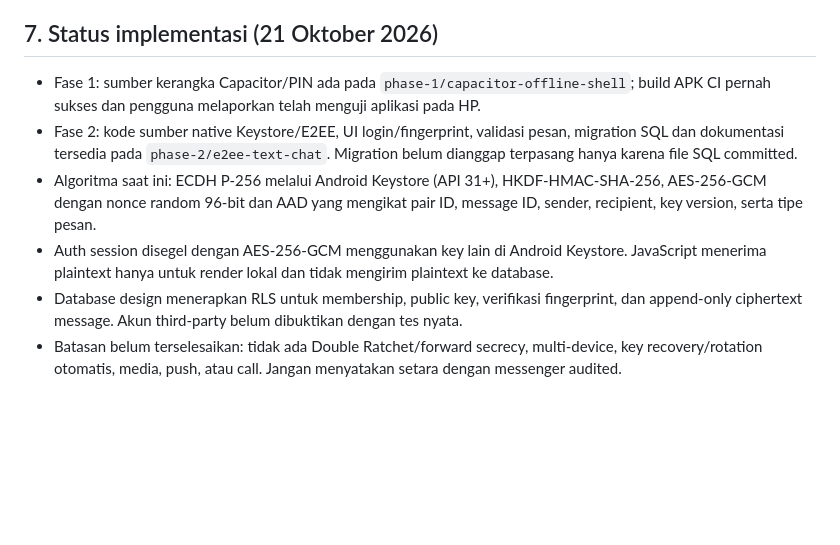
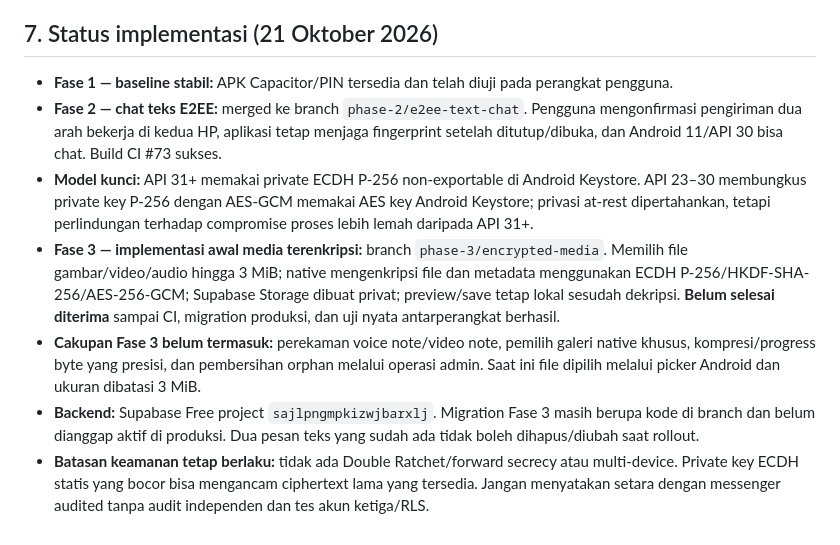
Before and after one commit to midznight/HN, a Markdown page: ARCHITECTURE.md, the part around the change. Drawn GitHub-style; blank space fills up the shorter version.

Commit message:
docs: record current E2EE status and Phase 3 scope

```diff
--- a/ARCHITECTURE.md
+++ b/ARCHITECTURE.md
@@ -127,9 +127,10 @@ Fase 0 tidak mengubah UI/kode fitur, tidak menjalankan migrasi, tidak membuat ak
 
 ## 7. Status implementasi (21 Oktober 2026)
 
-- Fase 1: sumber kerangka Capacitor/PIN ada pada `phase-1/capacitor-offline-shell`; build APK CI pernah sukses dan pengguna melaporkan telah menguji aplikasi pada HP.
-- Fase 2: kode sumber native Keystore/E2EE, UI login/fingerprint, validasi pesan, migration SQL dan dokumentasi tersedia pada `phase-2/e2ee-text-chat`. Migration belum dianggap terpasang hanya karena file SQL committed.
-- Algoritma saat ini: ECDH P-256 melalui Android Keystore (API 31+), HKDF-HMAC-SHA-256, AES-256-GCM dengan nonce random 96-bit dan AAD yang mengikat pair ID, message ID, sender, recipient, key version, serta tipe pesan.
-- Auth session disegel dengan AES-256-GCM menggunakan key lain di Android Keystore. JavaScript menerima plaintext hanya untuk render lokal dan tidak mengirim plaintext ke database.
-- Database design menerapkan RLS untuk membership, public key, verifikasi fingerprint, dan append-only ciphertext message. Akun third-party belum dibuktikan dengan tes nyata.
-- Batasan belum terselesaikan: tidak ada Double Ratchet/forward secrecy, multi-device, key recovery/rotation otomatis, media, push, atau call. Jangan menyatakan setara dengan messenger audited.
+- **Fase 1 — baseline stabil:** APK Capacitor/PIN tersedia dan telah diuji pada perangkat pengguna.
+- **Fase 2 — chat teks E2EE:** merged ke branch `phase-2/e2ee-text-chat`. Pengguna mengonfirmasi pengiriman dua arah bekerja di kedua HP, aplikasi tetap menjaga fingerprint setelah ditutup/dibuka, dan Android 11/API 30 bisa chat. Build CI #73 sukses.
+- **Model kunci:** API 31+ memakai private ECDH P-256 non-exportable di Android Keystore. API 23–30 membungkus private key P-256 dengan AES-GCM memakai AES key Android Keystore; privasi at-rest dipertahankan, tetapi perlindungan terhadap compromise proses lebih lemah daripada API 31+.
+- **Fase 3 — implementasi awal media terenkripsi:** branch `phase-3/encrypted-media`. Memilih file gambar/video/audio hingga 3 MiB; native mengenkripsi file dan metadata menggunakan ECDH P-256/HKDF-SHA-256/AES-256-GCM; Supabase Storage dibuat privat; preview/save tetap lokal sesudah dekripsi. **Belum selesai diterima** sampai CI, migration produksi, dan uji nyata antarperangkat berhasil.
+- **Cakupan Fase 3 belum termasuk:** perekaman voice note/video note, pemilih galeri native khusus, kompresi/progress byte yang presisi, dan pembersihan orphan melalui operasi admin. Saat ini file dipilih melalui picker Android dan ukuran dibatasi 3 MiB.
+- **Backend:** Supabase Free project `sajlpngmpkizwjbarxlj`. Migration Fase 3 masih berupa kode di branch dan belum dianggap aktif di produksi. Dua pesan teks yang sudah ada tidak boleh dihapus/diubah saat rollout.
+- **Batasan keamanan tetap berlaku:** tidak ada Double Ratchet/forward secrecy atau multi-device. Private key ECDH statis yang bocor bisa mengancam ciphertext lama yang tersedia. Jangan menyatakan setara dengan messenger audited tanpa audit independen dan tes akun ketiga/RLS.
```
